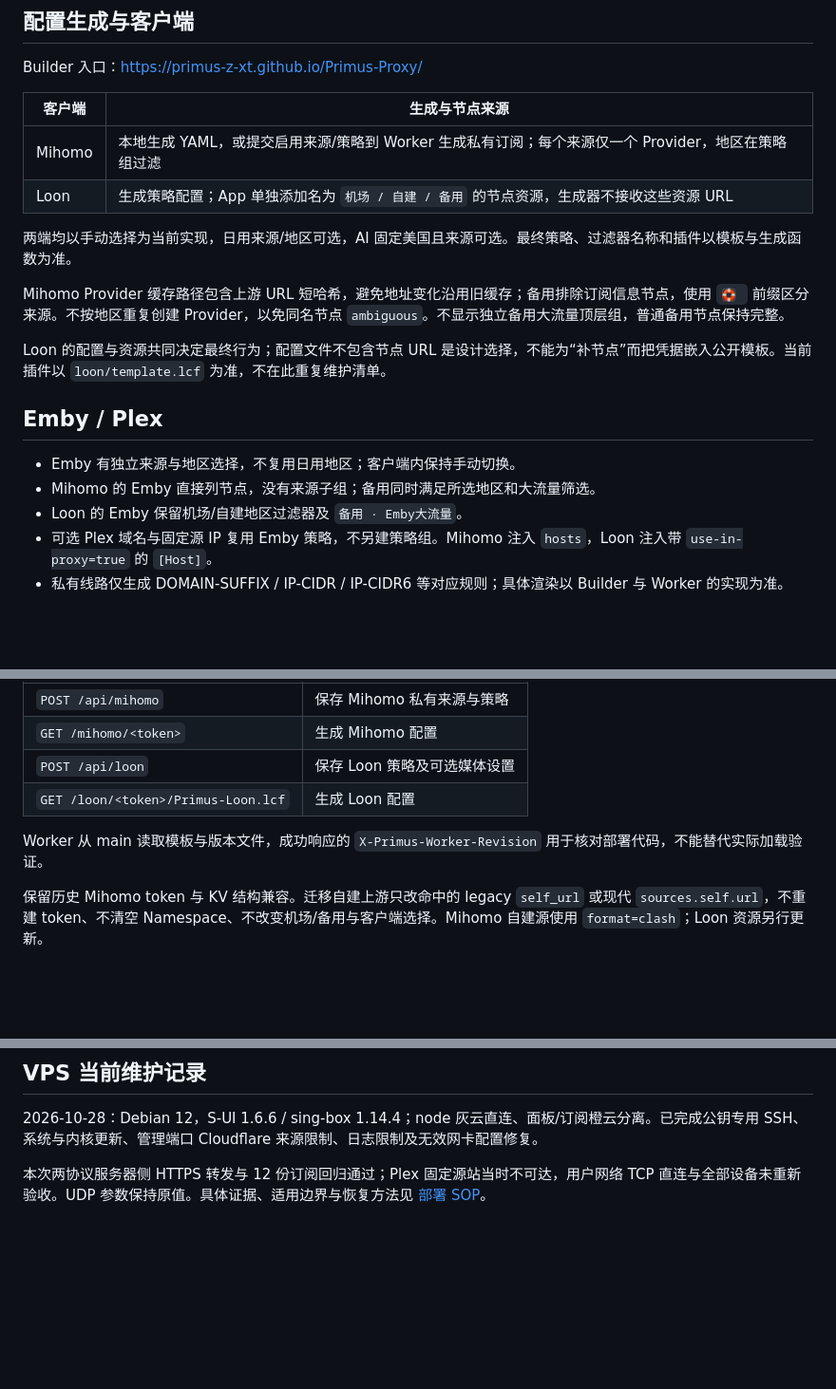
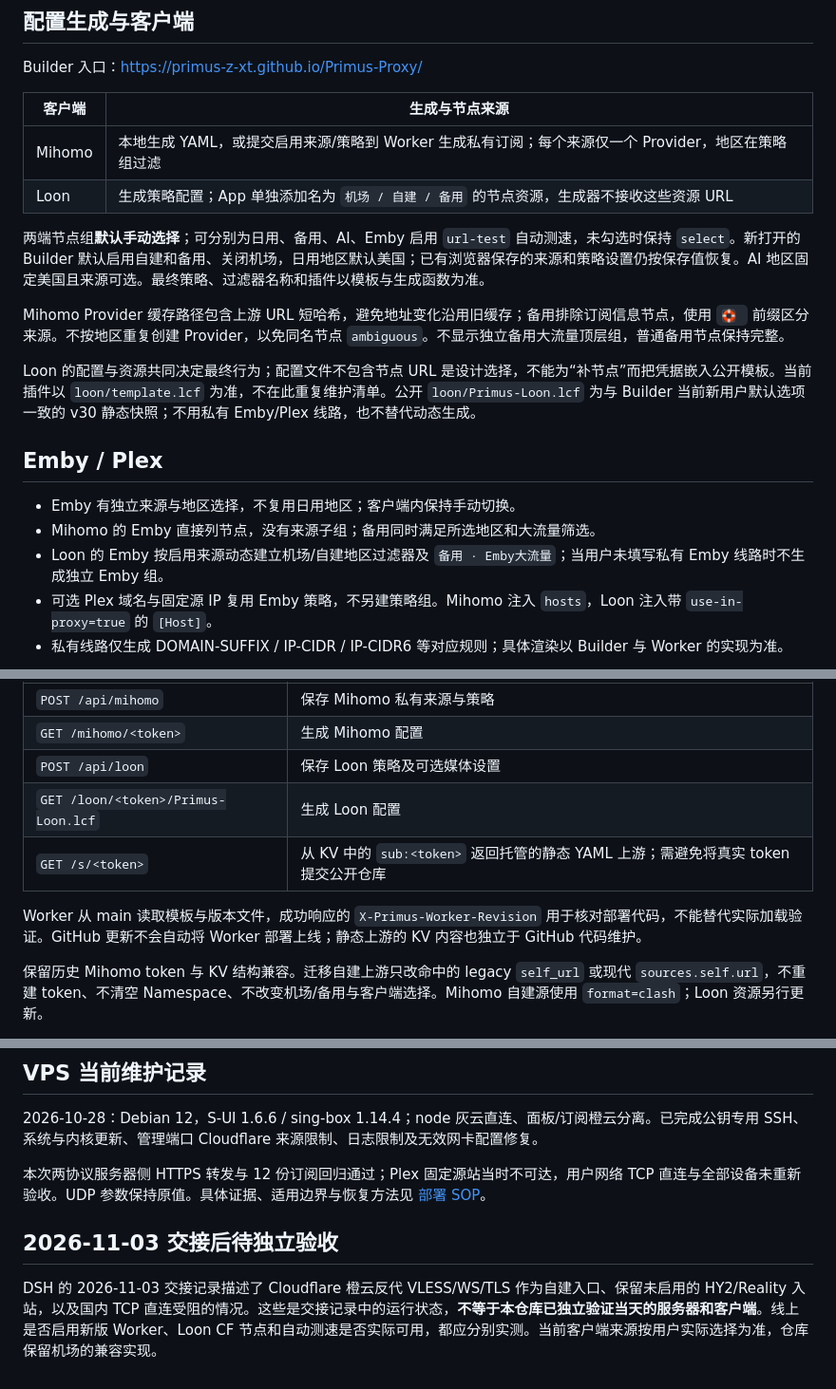
Before and after one commit to Primus-z-xt/Primus-Proxy, a Markdown page: docs/PRODUCTION_BASELINE.md, 3 parts joined by grey strips. Shown at 95% size. Rendered like a GitHub page; blank space fills up the shorter version.

Commit message:
docs: align production baseline with November handoff and repo behavior

```diff
--- a/docs/PRODUCTION_BASELINE.md
+++ b/docs/PRODUCTION_BASELINE.md
@@ -26,17 +26,17 @@ Builder 入口：https://primus-z-xt.github.io/Primus-Proxy/
 | Mihomo | 本地生成 YAML，或提交启用来源/策略到 Worker 生成私有订阅；每个来源仅一个 Provider，地区在策略组过滤 |
 | Loon | 生成策略配置；App 单独添加名为 `机场 / 自建 / 备用` 的节点资源，生成器不接收这些资源 URL |
 
-两端均以手动选择为当前实现，日用来源/地区可选，AI 固定美国且来源可选。最终策略、过滤器名称和插件以模板与生成函数为准。
+两端节点组**默认手动选择**；可分别为日用、备用、AI、Emby 启用 `url-test` 自动测速，未勾选时保持 `select`。新打开的 Builder 默认启用自建和备用、关闭机场，日用地区默认美国；已有浏览器保存的来源和策略设置仍按保存值恢复。AI 地区固定美国且来源可选。最终策略、过滤器名称和插件以模板与生成函数为准。
 
 Mihomo Provider 缓存路径包含上游 URL 短哈希，避免地址变化沿用旧缓存；备用排除订阅信息节点，使用 `🛟 ` 前缀区分来源。不按地区重复创建 Provider，以免同名节点 `ambiguous`。不显示独立备用大流量顶层组，普通备用节点保持完整。
 
-Loon 的配置与资源共同决定最终行为；配置文件不包含节点 URL 是设计选择，不能为“补节点”而把凭据嵌入公开模板。当前插件以 `loon/template.lcf` 为准，不在此重复维护清单。
+Loon 的配置与资源共同决定最终行为；配置文件不包含节点 URL 是设计选择，不能为“补节点”而把凭据嵌入公开模板。当前插件以 `loon/template.lcf` 为准，不在此重复维护清单。公开 `loon/Primus-Loon.lcf` 为与 Builder 当前新用户默认选项一致的 v30 静态快照；不用私有 Emby/Plex 线路，也不替代动态生成。
 
 ## Emby / Plex
 
 - Emby 有独立来源与地区选择，不复用日用地区；客户端内保持手动切换。
 - Mihomo 的 Emby 直接列节点，没有来源子组；备用同时满足所选地区和大流量筛选。
-- Loon 的 Emby 保留机场/自建地区过滤器及 `备用 · Emby大流量`。
+- Loon 的 Emby 按启用来源动态建立机场/自建地区过滤器及 `备用 · Emby大流量`；当用户未填写私有 Emby 线路时不生成独立 Emby 组。
 - 可选 Plex 域名与固定源 IP 复用 Emby 策略，不另建策略组。Mihomo 注入 `hosts`，Loon 注入带 `use-in-proxy=true` 的 `[Host]`。
 - 私有线路仅生成 DOMAIN-SUFFIX / IP-CIDR / IP-CIDR6 等对应规则；具体渲染以 Builder 与 Worker 的实现为准。
 
@@ -52,8 +52,9 @@ VPS 服务端 Plex 定向是另一层：只影响经过该 VPS 且域名可识
 | `GET /mihomo/<token>` | 生成 Mihomo 配置 |
 | `POST /api/loon` | 保存 Loon 策略及可选媒体设置 |
 | `GET /loon/<token>/Primus-Loon.lcf` | 生成 Loon 配置 |
+| `GET /s/<token>` | 从 KV 中的 `sub:<token>` 返回托管的静态 YAML 上游；需避免将真实 token 提交公开仓库 |
 
-Worker 从 main 读取模板与版本文件，成功响应的 `X-Primus-Worker-Revision` 用于核对部署代码，不能替代实际加载验证。
+Worker 从 main 读取模板与版本文件，成功响应的 `X-Primus-Worker-Revision` 用于核对部署代码，不能替代实际加载验证。GitHub 更新不会自动将 Worker 部署上线；静态上游的 KV 内容也独立于 GitHub 代码维护。
 
 保留历史 Mihomo token 与 KV 结构兼容。迁移自建上游只改命中的 legacy `self_url` 或现代 `sources.self.url`，不重建 token、不清空 Namespace、不改变机场/备用与客户端选择。Mihomo 自建源使用 `format=clash`；Loon 资源另行更新。
 
@@ -79,3 +80,7 @@ Worker 从 main 读取模板与版本文件，成功响应的 `X-Primus-Worker-R
 2026-10-28：Debian 12，S-UI 1.6.6 / sing-box 1.14.4；node 灰云直连、面板/订阅橙云分离。已完成公钥专用 SSH、系统与内核更新、管理端口 Cloudflare 来源限制、日志限制及无效网卡配置修复。
 
 本次两协议服务器侧 HTTPS 转发与 12 份订阅回归通过；Plex 固定源站当时不可达，用户网络 TCP 直连与全部设备未重新验收。UDP 参数保持原值。具体证据、适用边界与恢复方法见 [部署 SOP](deployment/Primus-VPS-SUI-SOP.md#9-2026-10-28-已执行与未执行)。
+
+## 2026-11-03 交接后待独立验收
+
+DSH 的 2026-11-03 交接记录描述了 Cloudflare 橙云反代 VLESS/WS/TLS 作为自建入口、保留未启用的 HY2/Reality 入站，以及国内 TCP 直连受阻的情况。这些是交接记录中的运行状态，**不等于本仓库已独立验证当天的服务器和客户端**。线上是否启用新版 Worker、Loon CF 节点和自动测速是否实际可用，都应分别实测。当前客户端来源按用户实际选择为准，仓库保留机场的兼容实现。
```
